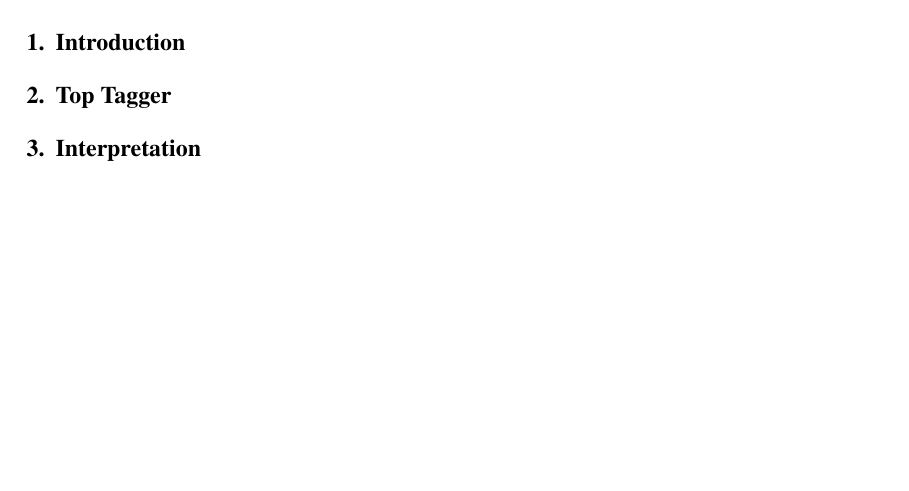
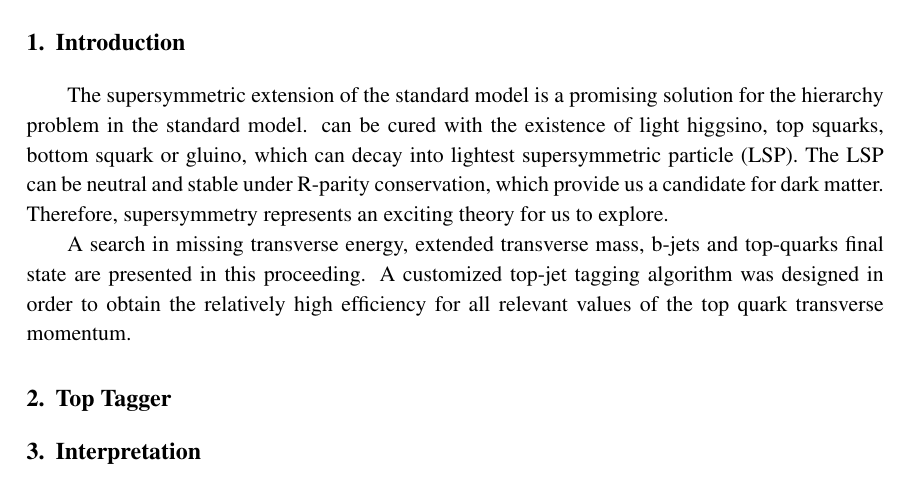
Before and after one commit to weihuacern/EPS2017HEPSUSYProceeding, a LaTeX document (proceeding.tex): part of page 2 of 2, cut so that both start at the same text, the shorter picture padded with empty space. Compiled offline with pdfLaTeX.

Commit message:
add introduction

```diff
--- a/proceeding.tex
+++ b/proceeding.tex
@@ -33,6 +33,11 @@
 \begin{document}
 
 \section{Introduction}
+
+The supersymmetric extension of the standard model is a promising solution for the hierarchy problem in the standard model. can be cured with the existence of light higgsino, top squarks, bottom squark or gluino, which can decay into lightest supersymmetric particle (LSP). The LSP can be neutral and stable under R-parity conservation, which provide us a candidate for dark matter. Therefore, supersymmetry represents an exciting theory for us to explore.
+
+A search in missing transverse energy, extended transverse mass, b-jets and top-quarks final state are presented in this proceeding. A customized top-jet tagging algorithm was designed in order to obtain the relatively high efficiency for all relevant values of the top quark transverse momentum.
+
 \section{Top Tagger}
 \section{Interpretation}
 
```
